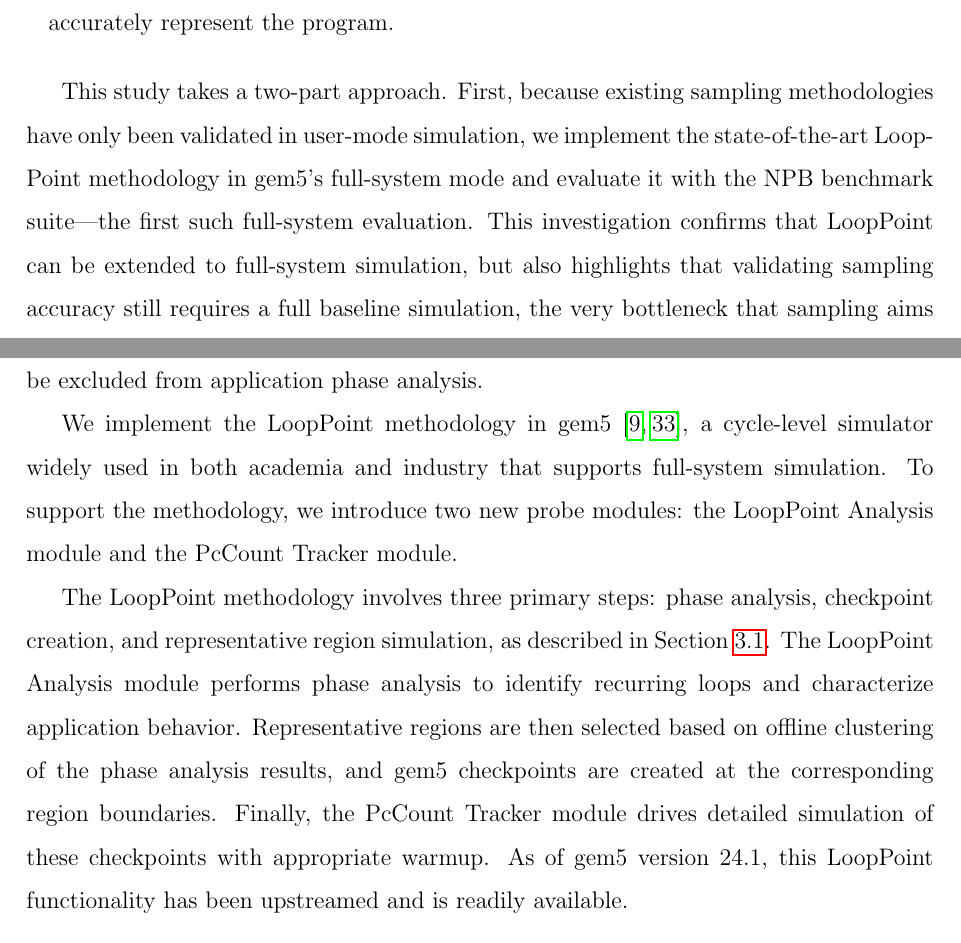
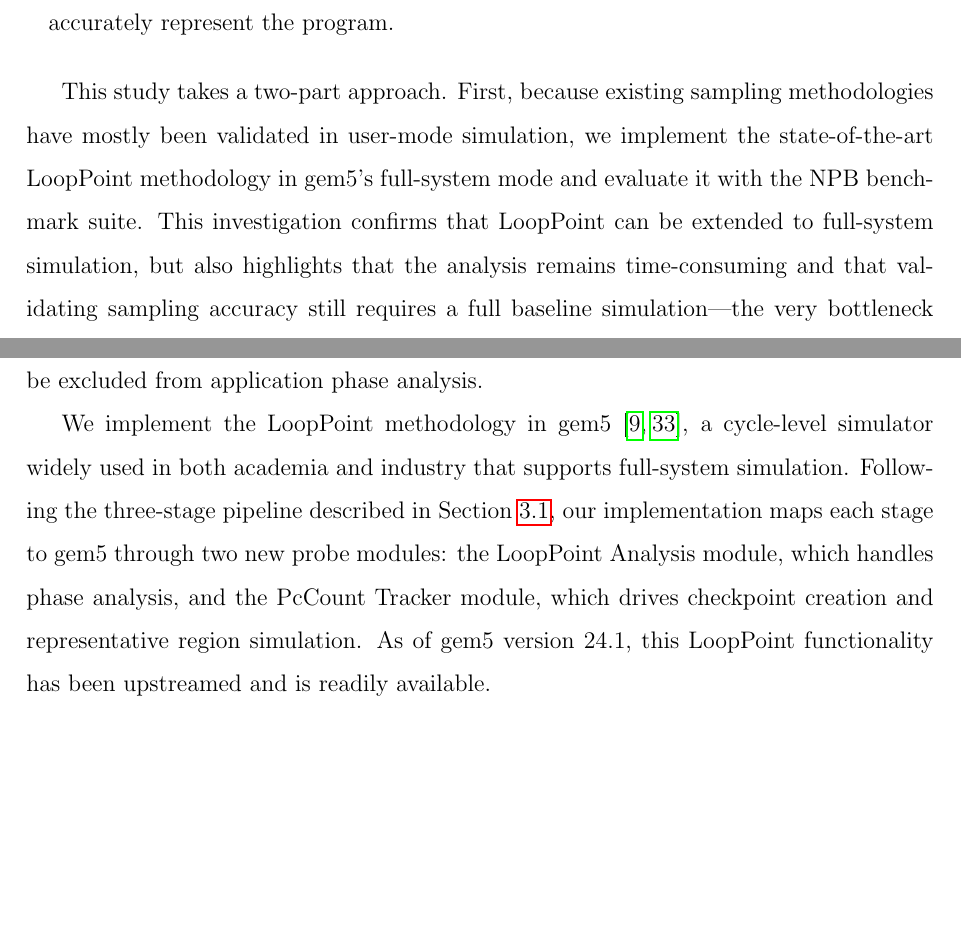
Before and after one commit to studyztp/master-s-thesis, a LaTeX thesis (main.tex, which reads sections/introduction/introduction.tex, sections/looppoint/full_system.tex): two parts of pages 12 and 20 of 70 before the commit and two parts of pages 12 and 20 of 69 after it, joined at a grey line, cut so that both start at the same text, the shorter picture padded with empty space. Compiled offline with pdfLaTeX.

Commit message:
fix some sections in looppoint

```diff
--- a/sections/introduction/introduction.tex
+++ b/sections/introduction/introduction.tex
@@ -26,8 +26,8 @@ Prior targeted sampling techniques have three main drawbacks that limit their ap
 \end{itemize}
 
 This study takes a two-part approach.
-First, because existing sampling methodologies have only been validated in user-mode simulation, we implement the state-of-the-art LoopPoint methodology in gem5's full-system mode and evaluate it with the NPB benchmark suite---the first such full-system evaluation.
-This investigation confirms that LoopPoint can be extended to full-system simulation, but also highlights that validating sampling accuracy still requires a full baseline simulation, the very bottleneck that sampling aims to avoid.
+First, because existing sampling methodologies have mostly been validated in user-mode simulation, we implement the state-of-the-art LoopPoint methodology in gem5's full-system mode and evaluate it with the NPB benchmark suite.
+This investigation confirms that LoopPoint can be extended to full-system simulation, but also highlights that the analysis remains time-consuming and that validating sampling accuracy still requires a full baseline simulation---the very bottleneck that sampling aims to avoid.
 
 Motivated by this observation, we present \emph{Nugget}, a framework for agile targeted sampling development.
 Because modern applications exhibit varied characteristics, we believe there is no one-size-fits-all sampling methodology or selection algorithm~\cite{survey_phase_classification,accl_warmup_sampled_simulation,characterizing_and_comparing_prevailing_simulation_techniques,analysis_of_statistical_sampling_in_microarchitecture_simulation}.
--- a/sections/looppoint/full_system.tex
+++ b/sections/looppoint/full_system.tex
@@ -5,12 +5,7 @@ However, the involvement of the operating system introduces new challenges for s
 The address space must remain stable throughout the application's execution to ensure accurate profiling, and kernel-level instructions, which can vary significantly across microarchitectures, should be excluded from application phase analysis.
 
 We implement the LoopPoint methodology in gem5~\cite{11_gem5,20_gem5}, a cycle-level simulator widely used in both academia and industry that supports full-system simulation.
-To support the methodology, we introduce two new probe modules: the LoopPoint Analysis module and the PcCount Tracker module.
-
-The LoopPoint methodology involves three primary steps: phase analysis, checkpoint creation, and representative region simulation, as described in Section~\ref{sec:looppoint_background}.
-The LoopPoint Analysis module performs phase analysis to identify recurring loops and characterize application behavior.
-Representative regions are then selected based on offline clustering of the phase analysis results, and gem5 checkpoints are created at the corresponding region boundaries.
-Finally, the PcCount Tracker module drives detailed simulation of these checkpoints with appropriate warmup.
+Following the three-stage pipeline described in Section~\ref{sec:looppoint_background}, our implementation maps each stage to gem5 through two new probe modules: the LoopPoint Analysis module, which handles phase analysis, and the PcCount Tracker module, which drives checkpoint creation and representative region simulation.
 As of gem5 version 24.1, this LoopPoint functionality has been upstreamed and is readily available.
 
 \subsubsection{Phase Analysis}
```
Also changed, not shown: sections/looppoint/evaluation.tex (+1 -0 lines), main.pdf, sections/introduction/introduction.tex (6 more changed lines), sections/looppoint/full_system.tex (2 more changed lines), 6 other files.
